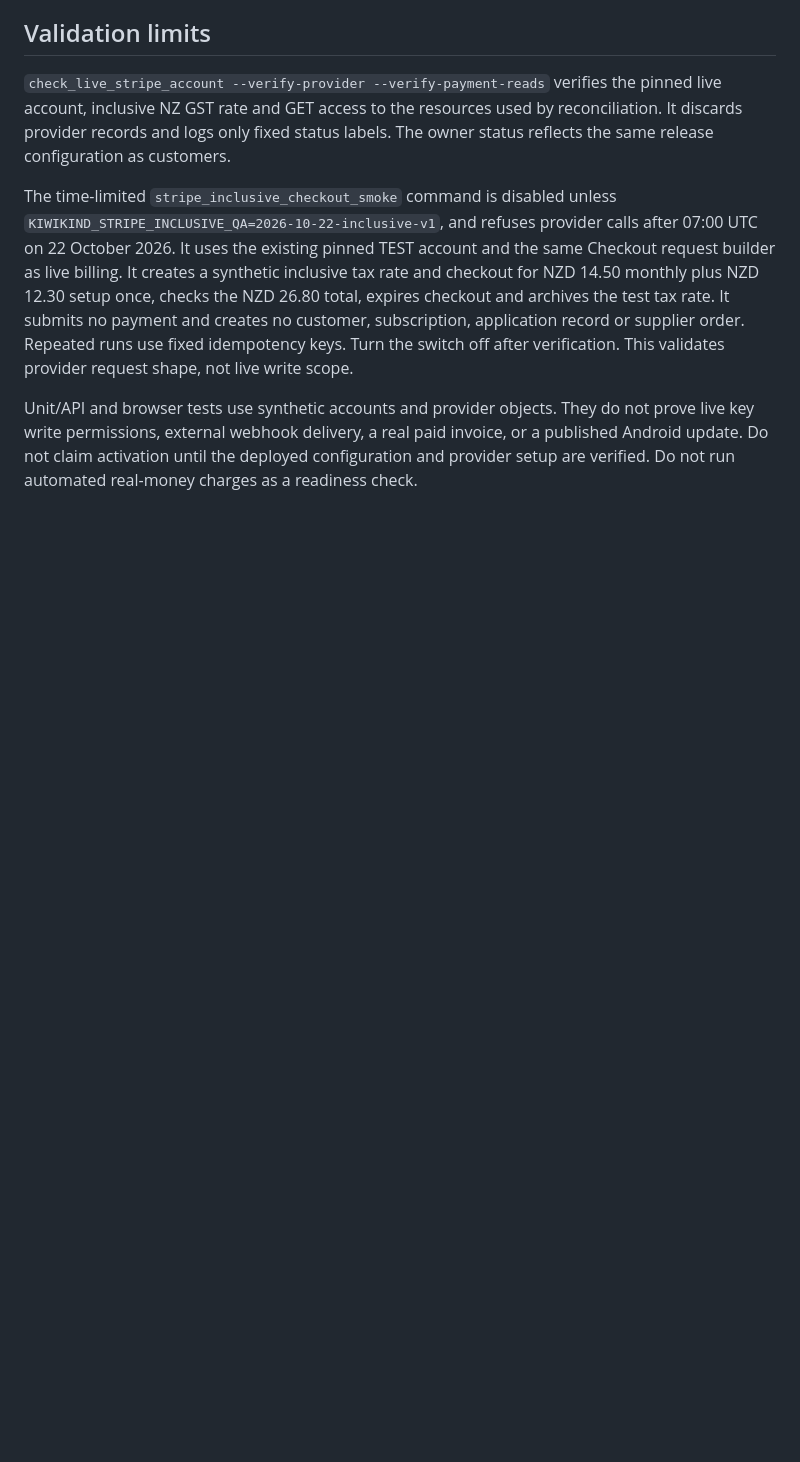
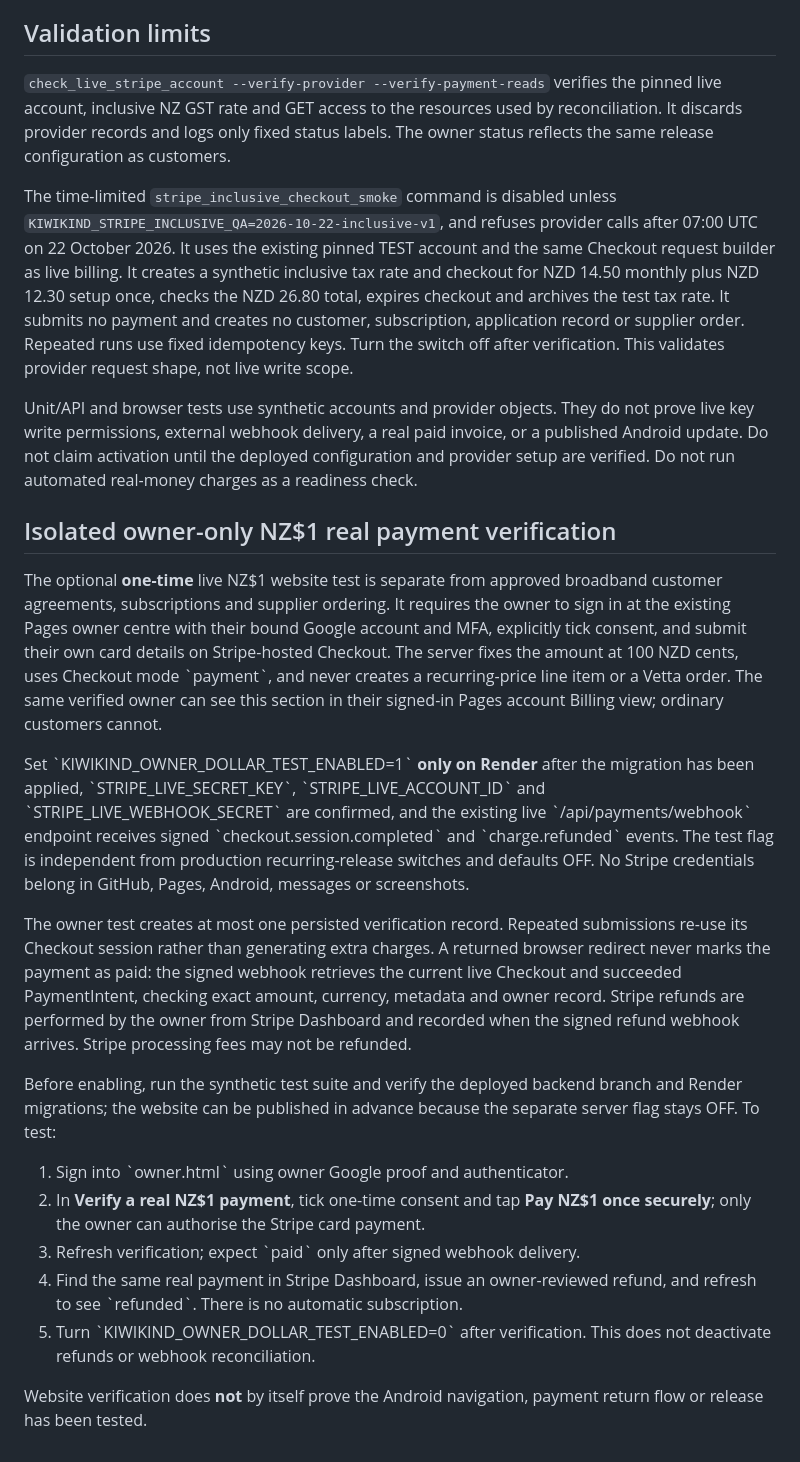
Before and after one commit to FRYMASTERCHEESE/kiwikind-broadband, a Markdown page: docs/LIVE_CUSTOMER_PAYMENTS.md, the part around the change. GitHub-like rendering; blank space fills up the shorter version.

Commit message:
Document one-time owner-only $1 Stripe website verification and refund

```diff
--- a/docs/LIVE_CUSTOMER_PAYMENTS.md
+++ b/docs/LIVE_CUSTOMER_PAYMENTS.md
@@ -100,3 +100,46 @@ not prove live key write permissions, external webhook delivery, a real paid
 invoice, or a published Android update. Do not claim activation until the
 deployed configuration and provider setup are verified. Do not run automated
 real-money charges as a readiness check.
+
+
+## Isolated owner-only NZ$1 real payment verification
+
+The optional **one-time** live NZ$1 website test is separate from approved
+broadband customer agreements, subscriptions and supplier ordering. It requires
+the owner to sign in at the existing Pages owner centre with their bound Google
+account and MFA, explicitly tick consent, and submit their own card details on
+Stripe-hosted Checkout. The server fixes the amount at 100 NZD cents, uses
+Checkout mode \`payment\`, and never creates a recurring-price line item or a
+Vetta order. The same verified owner can see this section in their signed-in
+Pages account Billing view; ordinary customers cannot.
+
+Set \`KIWIKIND_OWNER_DOLLAR_TEST_ENABLED=1\` **only on Render** after the
+migration has been applied, \`STRIPE_LIVE_SECRET_KEY\`,
+\`STRIPE_LIVE_ACCOUNT_ID\` and \`STRIPE_LIVE_WEBHOOK_SECRET\` are confirmed,
+and the existing live \`/api/payments/webhook\` endpoint receives signed
+\`checkout.session.completed\` and \`charge.refunded\` events. The test flag
+is independent from production recurring-release switches and defaults OFF.
+No Stripe credentials belong in GitHub, Pages, Android, messages or screenshots.
+
+The owner test creates at most one persisted verification record. Repeated
+submissions re-use its Checkout session rather than generating extra charges.
+A returned browser redirect never marks the payment as paid: the signed webhook
+retrieves the current live Checkout and succeeded PaymentIntent, checking exact
+amount, currency, metadata and owner record. Stripe refunds are performed by
+the owner from Stripe Dashboard and recorded when the signed refund webhook
+arrives. Stripe processing fees may not be refunded.
+
+Before enabling, run the synthetic test suite and verify the deployed backend
+branch and Render migrations; the website can be published in advance because
+the separate server flag stays OFF. To test:
+1. Sign into \`owner.html\` using owner Google proof and authenticator.
+2. In **Verify a real NZ$1 payment**, tick one-time consent and tap **Pay
+   NZ$1 once securely**; only the owner can authorise the Stripe card payment.
+3. Refresh verification; expect \`paid\` only after signed webhook delivery.
+4. Find the same real payment in Stripe Dashboard, issue an owner-reviewed
+   refund, and refresh to see \`refunded\`. There is no automatic subscription.
+5. Turn \`KIWIKIND_OWNER_DOLLAR_TEST_ENABLED=0\` after verification. This
+   does not deactivate refunds or webhook reconciliation.
+
+Website verification does **not** by itself prove the Android navigation,
+payment return flow or release has been tested.
```
